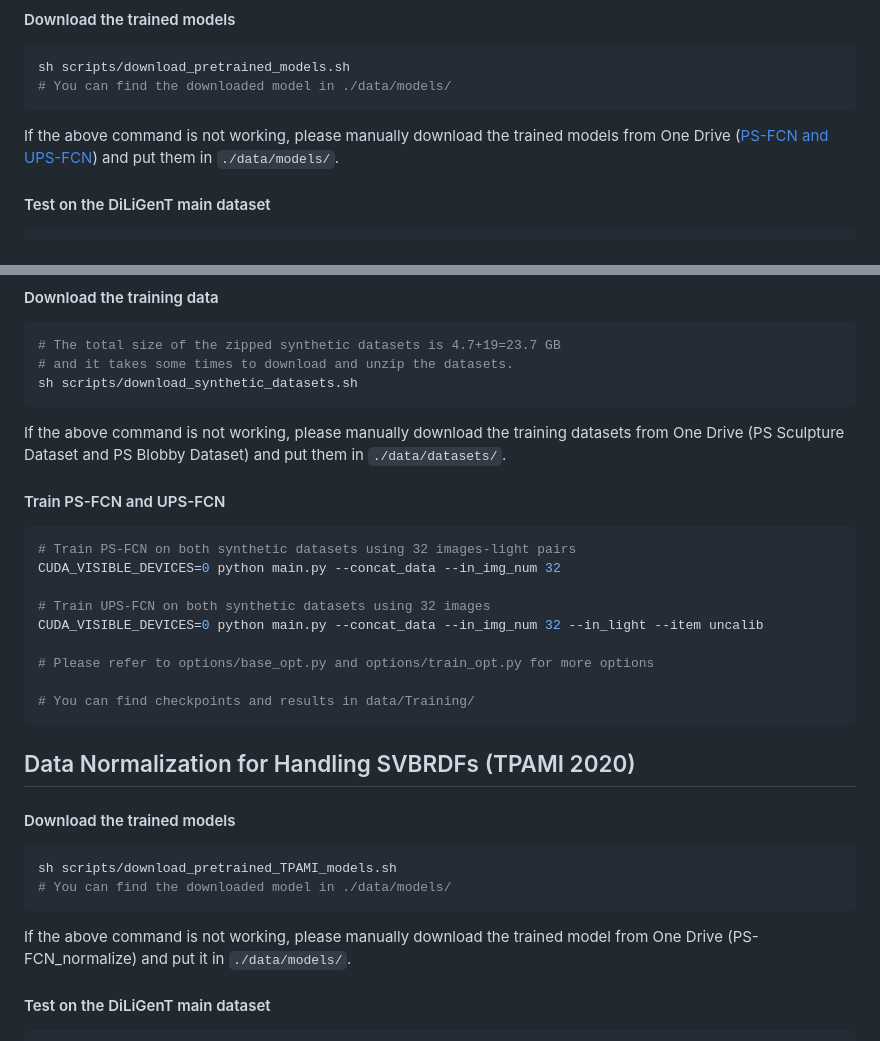
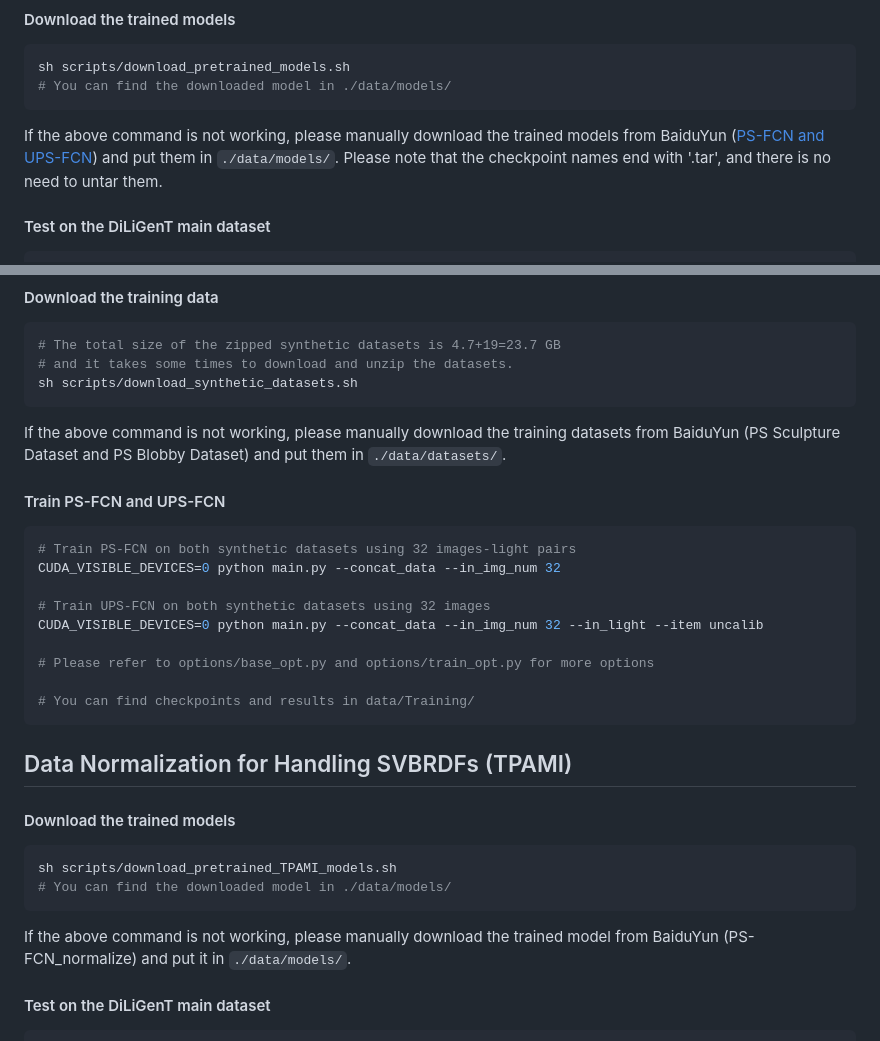
Before and after one commit to guanyingc/PS-FCN, a Markdown page: README.md, 2 parts joined by grey strips. GitHub-like rendering.

Commit message:
Replace OneDrive with BaiduYun

````diff
--- a/README.md
+++ b/README.md
@@ -38,7 +38,7 @@ We provide:
 sh scripts/download_pretrained_models.sh
 # You can find the downloaded model in ./data/models/
 ```
-If the above command is not working, please manually download the trained models from One Drive ([PS-FCN and UPS-FCN](https://connecthkuhk-my.sharepoint.com/:f:/g/personal/u3004356_connect_hku_hk/Ehke8nHlpUdJmyVSw2ANUEEBnQf-aCaSxaNcTr2g274-PQ?e=feT9E2)) and put them in `./data/models/`.
+If the above command is not working, please manually download the trained models from BaiduYun ([PS-FCN and UPS-FCN](https://pan.baidu.com/s/1WUVu9ibIBh4wM1shTXBuNw?pwd=snyc)) and put them in `./data/models/`. Please note that the checkpoint names end with '.tar', and there is no need to untar them.
 
 #### Test on the DiLiGenT main dataset
 ```shell
@@ -61,7 +61,7 @@ To train a new PS-FCN model, please follow the following steps:
 # and it takes some times to download and unzip the datasets.
 sh scripts/download_synthetic_datasets.sh
 ```
-If the above command is not working, please manually download the training datasets from One Drive (PS Sculpture Dataset and PS Blobby Dataset) and put them in `./data/datasets/`.
+If the above command is not working, please manually download the training datasets from BaiduYun (PS Sculpture Dataset and PS Blobby Dataset) and put them in `./data/datasets/`.
 
 #### Train PS-FCN and UPS-FCN
 ```shell
@@ -76,13 +76,13 @@ CUDA_VISIBLE_DEVICES=0 python main.py --concat_data --in_img_num 32 --in_light -
 # You can find checkpoints and results in data/Training/
 ```
 
-## Data Normalization for Handling SVBRDFs (TPAMI 2020)
+## Data Normalization for Handling SVBRDFs (TPAMI)
 #### Download the trained models
 ```shell
 sh scripts/download_pretrained_TPAMI_models.sh
 # You can find the downloaded model in ./data/models/
 ```
-If the above command is not working, please manually download the trained model from One Drive (PS-FCN_normalize) and put it in `./data/models/`.
+If the above command is not working, please manually download the trained model from BaiduYun (PS-FCN_normalize) and put it in `./data/models/`.
 
 #### Test on the DiLiGenT main dataset
 ```shell
````
